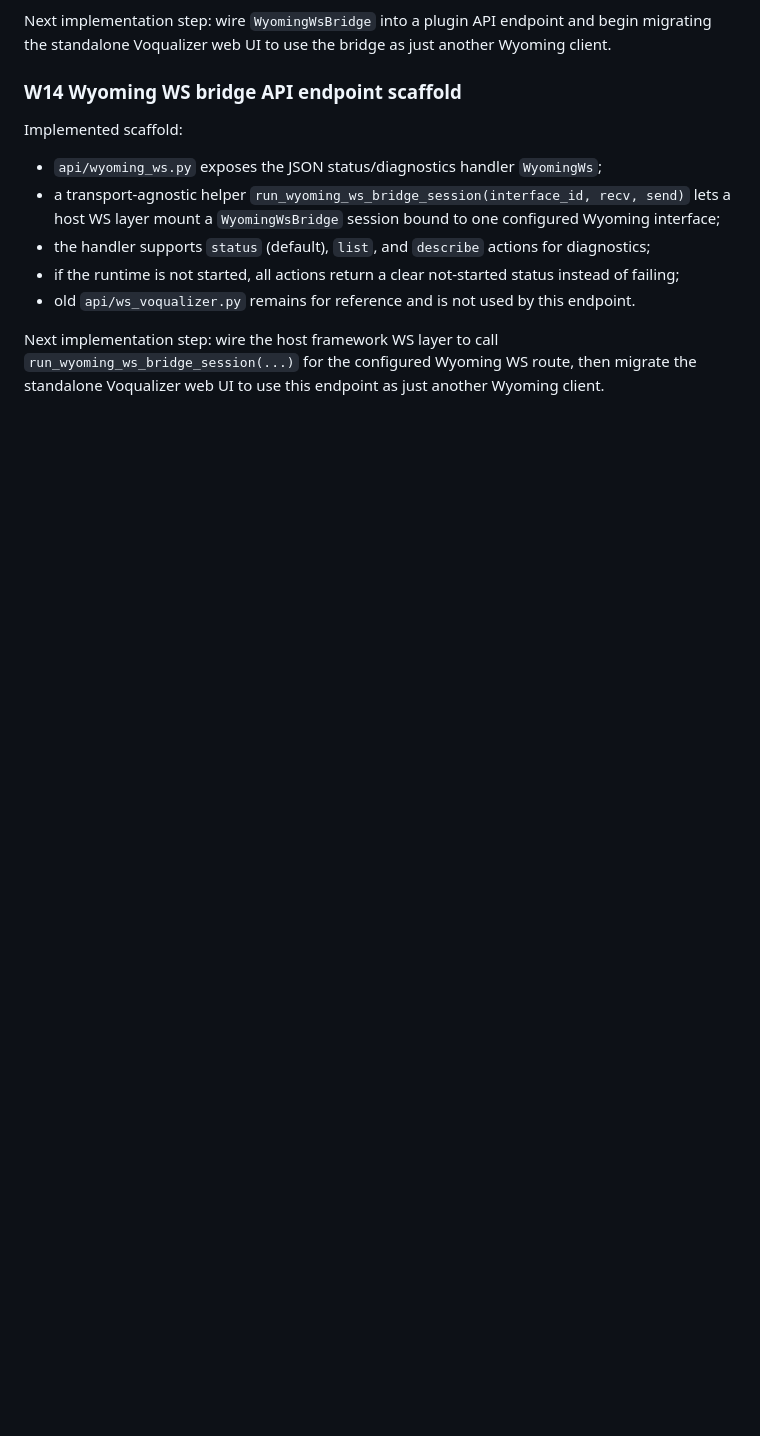
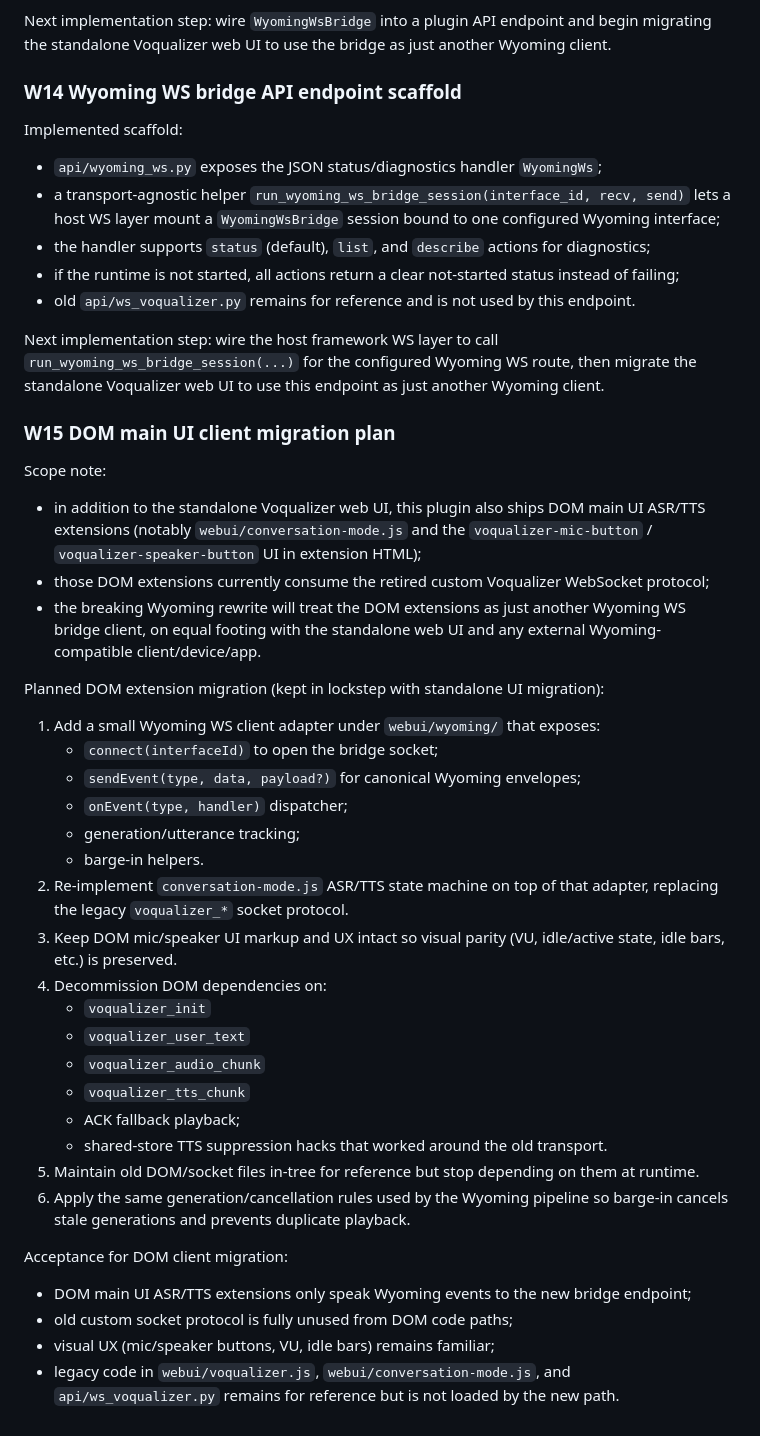
Before and after one commit to neurocis/a0_voqualizer, a Markdown page: docs/wyoming-voqualizer-migration.md, the part around the change. Rendered like a GitHub page; blank space fills up the shorter version.

Commit message:
Document DOM main UI client migration in Wyoming plan

```diff
--- a/docs/wyoming-voqualizer-migration.md
+++ b/docs/wyoming-voqualizer-migration.md
@@ -309,3 +309,39 @@ Implemented scaffold:
 - old `api/ws_voqualizer.py` remains for reference and is not used by this endpoint.
 
 Next implementation step: wire the host framework WS layer to call `run_wyoming_ws_bridge_session(...)` for the configured Wyoming WS route, then migrate the standalone Voqualizer web UI to use this endpoint as just another Wyoming client.
+
+
+### W15 DOM main UI client migration plan
+
+Scope note:
+
+- in addition to the standalone Voqualizer web UI, this plugin also ships DOM main UI ASR/TTS extensions (notably `webui/conversation-mode.js` and the `voqualizer-mic-button` / `voqualizer-speaker-button` UI in extension HTML);
+- those DOM extensions currently consume the retired custom Voqualizer WebSocket protocol;
+- the breaking Wyoming rewrite will treat the DOM extensions as just another Wyoming WS bridge client, on equal footing with the standalone web UI and any external Wyoming-compatible client/device/app.
+
+Planned DOM extension migration (kept in lockstep with standalone UI migration):
+
+1. Add a small Wyoming WS client adapter under `webui/wyoming/` that exposes:
+   - `connect(interfaceId)` to open the bridge socket;
+   - `sendEvent(type, data, payload?)` for canonical Wyoming envelopes;
+   - `onEvent(type, handler)` dispatcher;
+   - generation/utterance tracking;
+   - barge-in helpers.
+2. Re-implement `conversation-mode.js` ASR/TTS state machine on top of that adapter, replacing the legacy `voqualizer_*` socket protocol.
+3. Keep DOM mic/speaker UI markup and UX intact so visual parity (VU, idle/active state, idle bars, etc.) is preserved.
+4. Decommission DOM dependencies on:
+   - `voqualizer_init`
+   - `voqualizer_user_text`
+   - `voqualizer_audio_chunk`
+   - `voqualizer_tts_chunk`
+   - ACK fallback playback;
+   - shared-store TTS suppression hacks that worked around the old transport.
+5. Maintain old DOM/socket files in-tree for reference but stop depending on them at runtime.
+6. Apply the same generation/cancellation rules used by the Wyoming pipeline so barge-in cancels stale generations and prevents duplicate playback.
+
+Acceptance for DOM client migration:
+
+- DOM main UI ASR/TTS extensions only speak Wyoming events to the new bridge endpoint;
+- old custom socket protocol is fully unused from DOM code paths;
+- visual UX (mic/speaker buttons, VU, idle bars) remains familiar;
+- legacy code in `webui/voqualizer.js`, `webui/conversation-mode.js`, and `api/ws_voqualizer.py` remains for reference but is not loaded by the new path.
```
